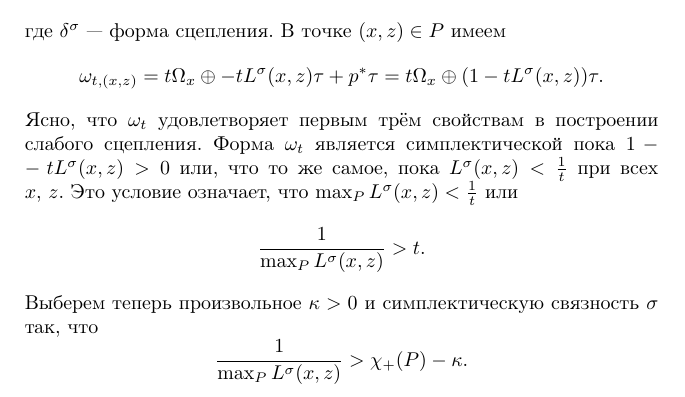
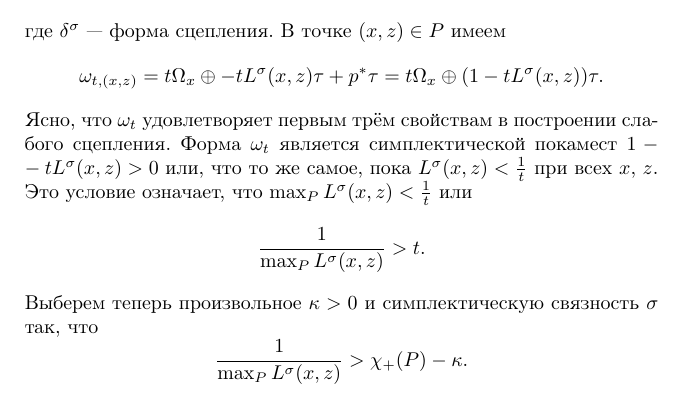
Before and after one commit to anton-petrunin/sympl, a LaTeX book (polterovich.tex, which reads length-spectrum.tex): part of page 80 of 148, cut so that both start at the same text. Compiled offline with pdfLaTeX.

Commit message:
покамест

```diff
--- a/length-spectrum.tex
+++ b/length-spectrum.tex
@@ -377,7 +377,7 @@ $\tau_1$.
 = t\Omega_x \oplus (1 - tL^\sigma (x, z))\tau.\]
 Ясно, что $\omega_t$ удовлетворяет первым трём свойствам в построении
 слабого сцепления.
-Форма $\omega_t$ является симплектической пока $1 \z- tL^\sigma (x, z)
+Форма $\omega_t$ является симплектической покамест $1 \z- tL^\sigma (x, z)
 > 0$ или, что то же самое, пока $L^\sigma (x, z) < \frac1t$ при всех
 $x$,~$z$.
 Это условие означает, что
```
Also changed, not shown: introgeom.tex (+1 -1 lines).
